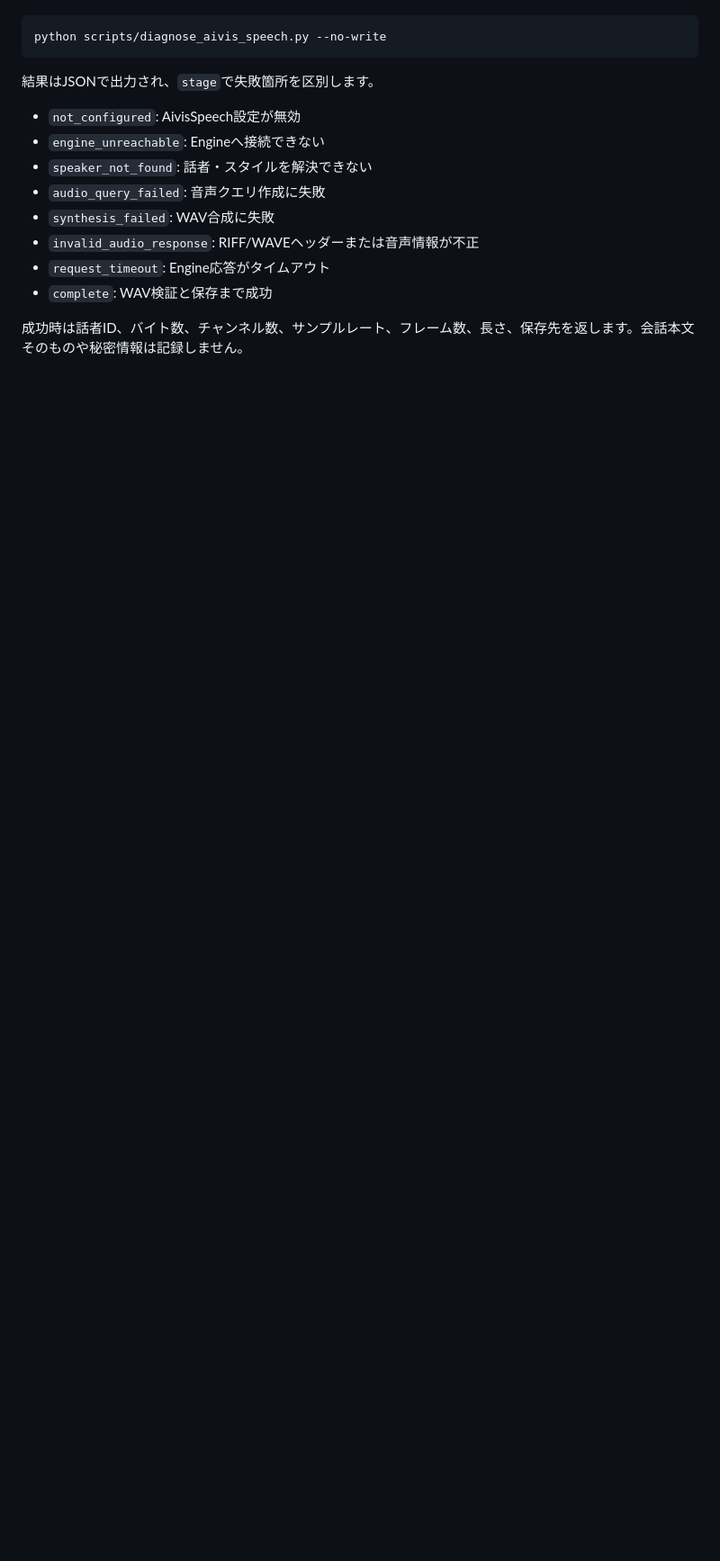
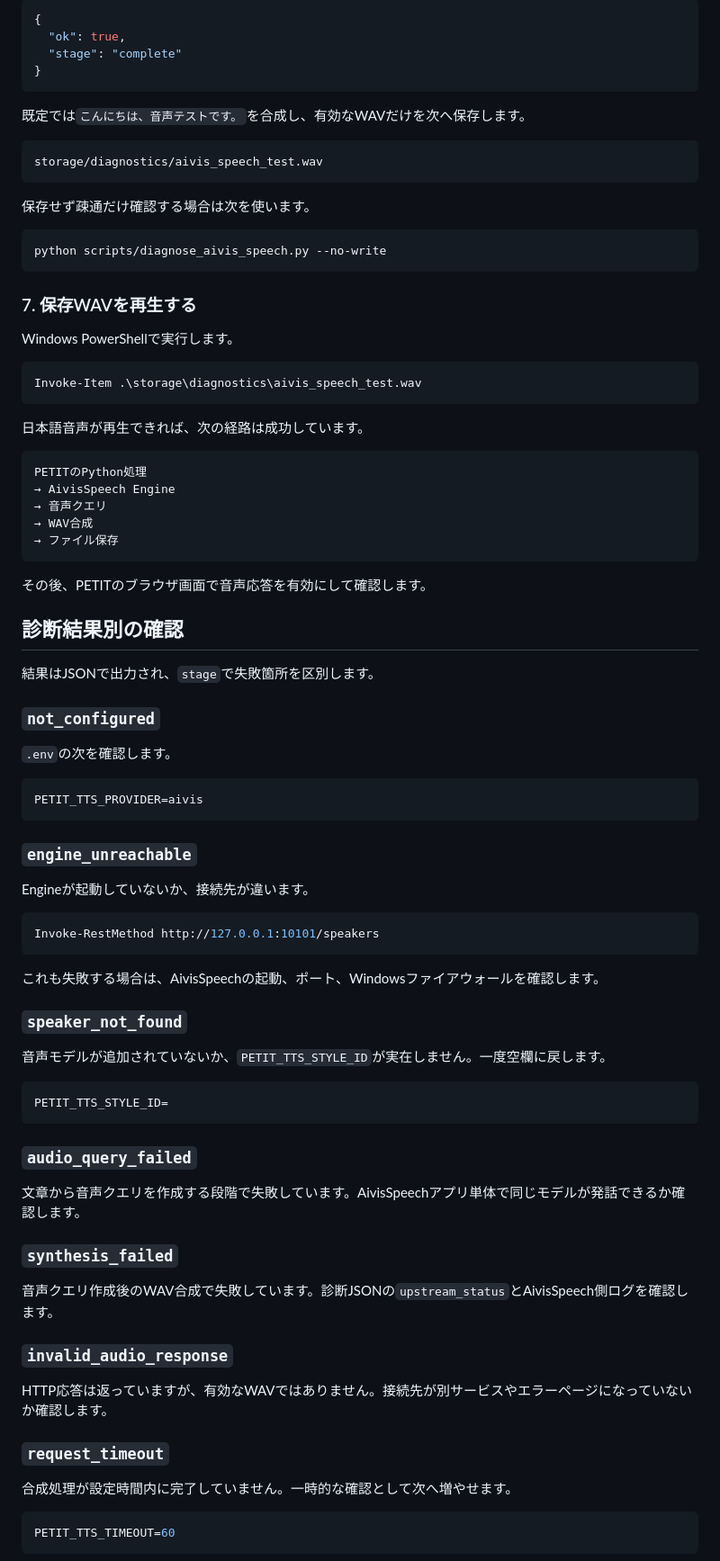
Before and after one commit to Soso2e/PETIT, a Markdown page: docs/aivis_speech.md, the part around one of its changes. Shown at 90% size. GitHub-like rendering; blank space fills up the shorter version.

Commit message:
docs: AivisSpeech初期セットアップを具体化

````diff
--- a/docs/aivis_speech.md
+++ b/docs/aivis_speech.md
@@ -32,17 +83,90 @@ python scripts/diagnose_aivis_speech.py
 
-```bash
+```json
+{
+  "ok": true,
+  "stage": "complete"
+}
+```
+
+既定では`こんにちは、音声テストです。`を合成し、有効なWAVだけを次へ保存します。
+
+```text
+storage/diagnostics/aivis_speech_test.wav
+```
+
+保存せず疎通だけ確認する場合は次を使います。
+
+```powershell
 python scripts/diagnose_aivis_speech.py --no-write
 ```
 
+### 7. 保存WAVを再生する
+
+Windows PowerShellで実行します。
+
+```powershell
+Invoke-Item .\storage\diagnostics\aivis_speech_test.wav
+```
+
+日本語音声が再生できれば、次の経路は成功しています。
+
+```text
+PETITのPython処理
+→ AivisSpeech Engine
+→ 音声クエリ
+→ WAV合成
+→ ファイル保存
+```
+
+その後、PETITのブラウザ画面で音声応答を有効にして確認します。
+
+## 診断結果別の確認
+
 結果はJSONで出力され、`stage`で失敗箇所を区別します。
 
-- `not_configured`: AivisSpeech設定が無効
-- `engine_unreachable`: Engineへ接続できない
-- `speaker_not_found`: 話者・スタイルを解決できない
-- `audio_query_failed`: 音声クエリ作成に失敗
-- `synthesis_failed`: WAV合成に失敗
-- `invalid_audio_response`: RIFF/WAVEヘッダーまたは音声情報が不正
-- `request_timeout`: Engine応答がタイムアウト
-- `complete`: WAV検証と保存まで成功
+### `not_configured`
 
-成功時は話者ID、バイト数、チャンネル数、サンプルレート、フレーム数、長さ、保存先を返します。会話本文そのものや秘密情報は記録しません。
+`.env`の次を確認します。
+
+```env
+PETIT_TTS_PROVIDER=aivis
+```
+
+### `engine_unreachable`
+
+Engineが起動していないか、接続先が違います。
+
+```powershell
+Invoke-RestMethod http://127.0.0.1:10101/speakers
+```
+
+これも失敗する場合は、AivisSpeechの起動、ポート、Windowsファイアウォールを確認します。
+
+### `speaker_not_found`
+
+音声モデルが追加されていないか、`PETIT_TTS_STYLE_ID`が実在しません。一度空欄に戻します。
+
+```env
+PETIT_TTS_STYLE_ID=
+```
+
+### `audio_query_failed`
+
+文章から音声クエリを作成する段階で失敗しています。AivisSpeechアプリ単体で同じモデルが発話できるか確認します。
+
+### `synthesis_failed`
+
+音声クエリ作成後のWAV合成で失敗しています。診断JSONの`upstream_status`とAivisSpeech側ログを確認します。
+
+### `invalid_audio_response`
+
+HTTP応答は返っていますが、有効なWAVではありません。接続先が別サービスやエラーページになっていないか確認します。
+
+### `request_timeout`
+
+合成処理が設定時間内に完了していません。一時的な確認として次へ増やせます。
+
+```env
+PETIT_TTS_TIMEOUT=60
+```
+
````
Also changed, not shown: other parts of docs/aivis_speech.md (+80 -11 lines).
